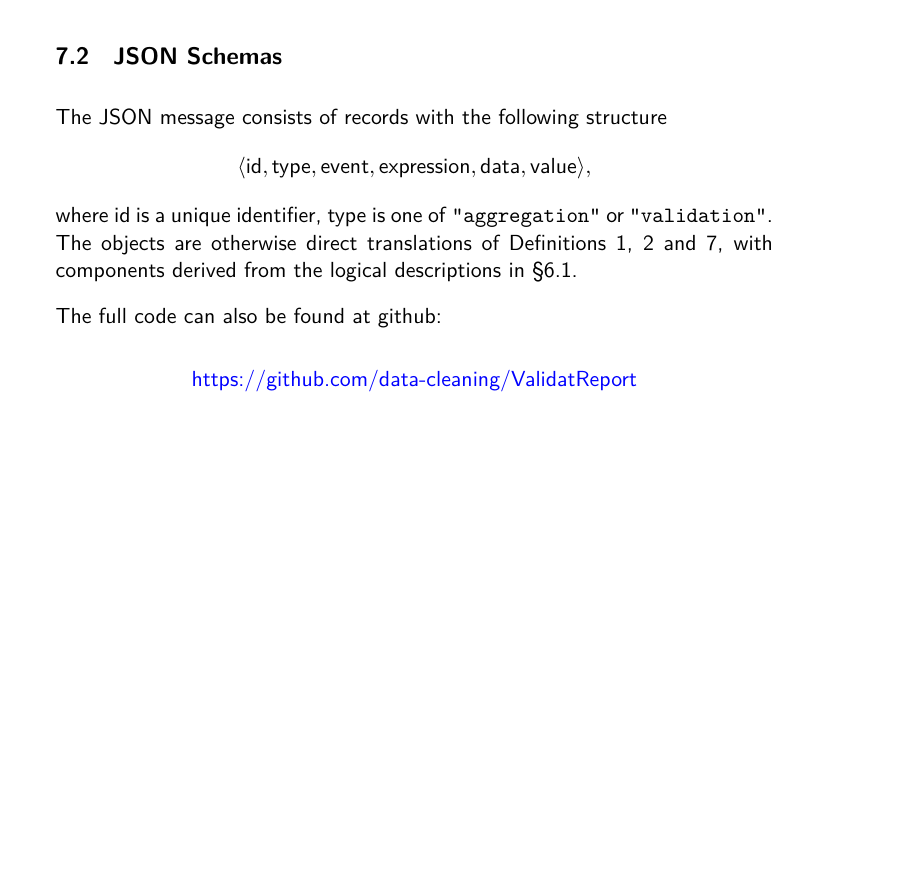
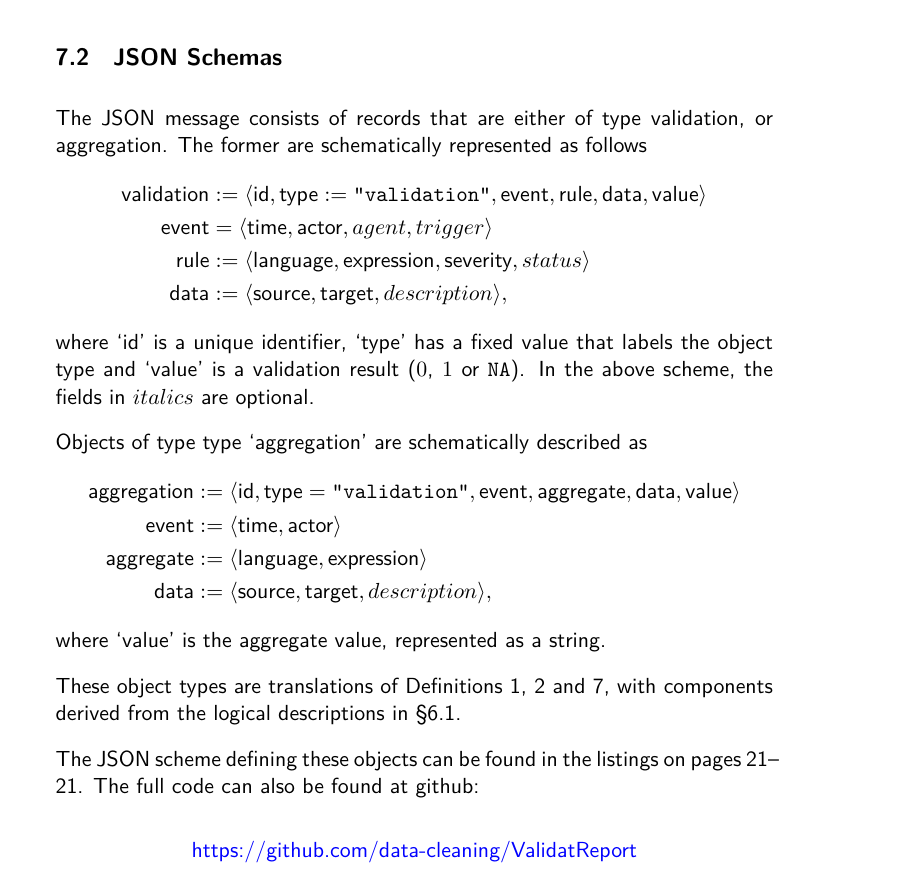
Before and after one commit to data-cleaning/ValidatReport, a LaTeX document (report/validationreport.tex, which reads report/standards.tex): part of page 22 of 25 before the commit and part of page 21 of 23 after it, cut so that both start at the same text, the shorter picture padded with empty space. Compiled offline with XeLaTeX.

Commit message:
updated json and description

```diff
--- a/report/standards.tex
+++ b/report/standards.tex
@@ -48,25 +48,66 @@ reports are encoded as stated in Table~\ref{tab:dataformat}.
 
 
 
-
-
-
-\clearpage{}
 %%%%%%%%%%%%%%%%%%%%%%%%%%%%%%%%%%%%%%%%%%%%%%%%%%%%%%%%%%%%%%%%%%%%%%%%%%%%%%%
 \subsection{JSON Schemas}
-The JSON message consists of records with the following structure
+The JSON message consists of records that are either of type validation,
+or aggregation. The former are schematically represented as follows
 \begin{align*}
-\langle \textsf{id}, \textsf{type},
-\textsf{event}, \textsf{expression}, \textsf{data}, \textsf{value}\rangle,
+\textsf{validation}&:=\langle
+  \textsf{id}
+, \textsf{type}:=\code{"validation"}
+, \textsf{event}
+, \textsf{rule}
+,\textsf{data}
+,\textsf{value}\rangle\\
+\textsf{event} &= \langle
+  \textsf{time}
+, \textsf{actor}
+, agent
+, trigger\rangle\\
+\textsf{rule} &:=\langle
+  \textsf{language}
+, \textsf{expression}
+, \textsf{severity}
+, status\rangle\\
+\textsf{data} &:=\langle
+  \textsf{source}
+, \textsf{target}
+, description\rangle,
 \end{align*}
-where \textsf{id} is a unique identifier, \textsf{type} is one of
-\code{"aggregation"} or \code{"validation"}. The objects are otherwise direct
-translations of Definitions~\ref{def:validationresult}, \ref{def:confrontation}
-and \ref{def:aggregation}, with components derived from
+where `id' is a unique identifier, `type' has a fixed value that labels the
+object type and `value' is a validation result ($0$, $1$ or $\na{}$). In the
+above scheme, the fields in $italics$ are optional.
+
+Objects of type type `aggregation' are schematically described as
+\begin{align*}
+\textsf{aggregation} &:=\langle
+  \textsf{id}
+, \textsf{type}=\code{"validation"}
+, \textsf{event}
+, \textsf{aggregate}
+, \textsf{data}
+,\textsf{value}\rangle\\
+\textsf{event} &:= \langle
+  \textsf{time}
+, \textsf{actor}\rangle\\
+\textsf{aggregate} &:=\langle
+  \textsf{language}
+, \textsf{expression}\rangle\\
+\textsf{data} &:=\langle
+  \textsf{source}
+, \textsf{target}
+, description\rangle,
+\end{align*}
+where `value' is the aggregate value, represented as a string.
+
+These object types are translations of Definitions~\ref{def:validationresult},
+\ref{def:confrontation} and \ref{def:aggregation}, with components derived from
 the logical descriptions in \S\ref{sect:basicreportstructure}.
 
-
-The full code can also be found at github:
+The JSON scheme defining these objects can be found in the listings on
+pages~\pageref{lst:valrep1}--\pageref{lst:valrep3}. The full code can also be
+found at github:
 \begin{center}
 \href{https://github.com/data-cleaning/ValidatReport}{https://github.com/data-cleaning/ValidatReport}
 \end{center}
```
Also changed, not shown: report/standards.tex (16 more changed lines), 1 other file.
